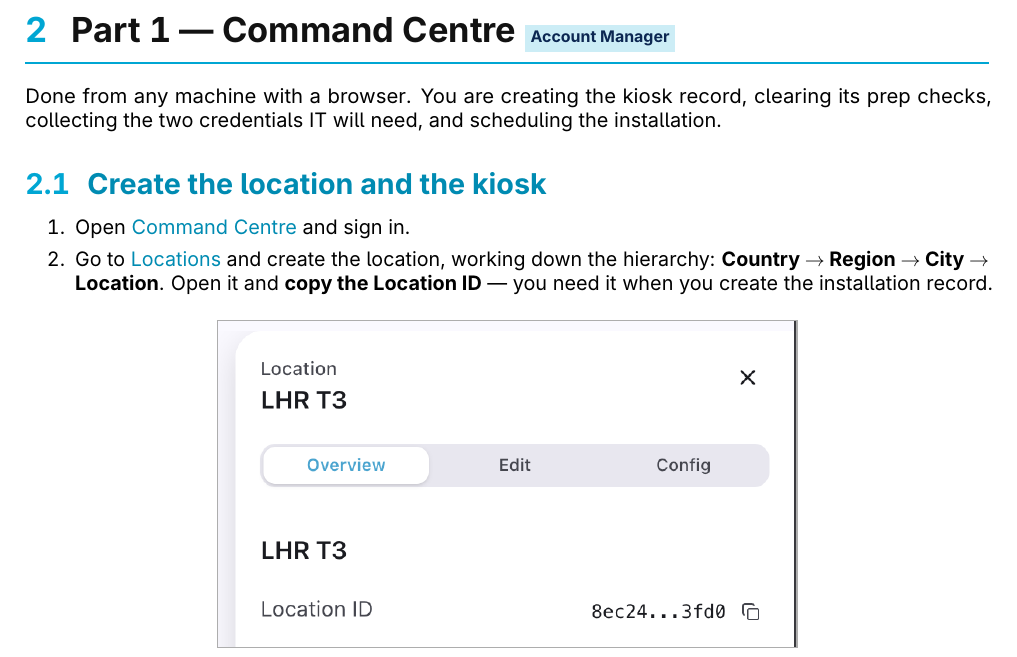
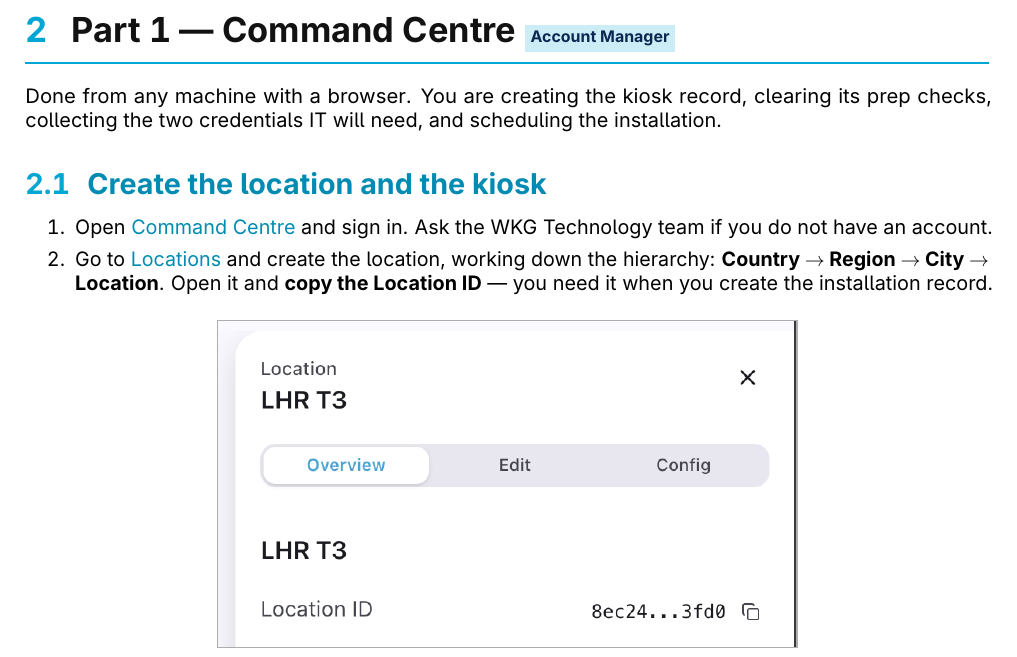
Before and after one commit to vedant-kalbag-wkg/kato-installation-guide, a LaTeX document (Kato_Kiosk_Configuration_Guide.tex): part of page 5 of 11, cut so that both start at the same text. Compiled offline with pdfLaTeX.

Commit message:
Carry the Command Centre access contact into the split guide
Preserves the wording from "Changed POC for CC access", which landed on
the combined guide the split replaced: Command Centre access is requested
from the WKG Technology team, not from your manager. Now on the sign-in
step in Part 1.

Co-Authored-By: Claude Opus 5 (1M context) <noreply@anthropic.com>
Claude-Session: https://claude.ai/code/session_01TaBcvW8JSDpjx2Gn5iim5X

```diff
--- a/Kato_Kiosk_Configuration_Guide.tex
+++ b/Kato_Kiosk_Configuration_Guide.tex
@@ -148,7 +148,8 @@
 
 \begin{enumerate}
   \item Open \href{https://command.weknow.technology}{Command Centre}
-        and sign in.
+        and sign in. Ask the WKG Technology team if you do not have an
+        account.
 
   \item Go to \href{https://command.weknow.technology/locations}{Locations}
         and create the location, working down the hierarchy:
```
